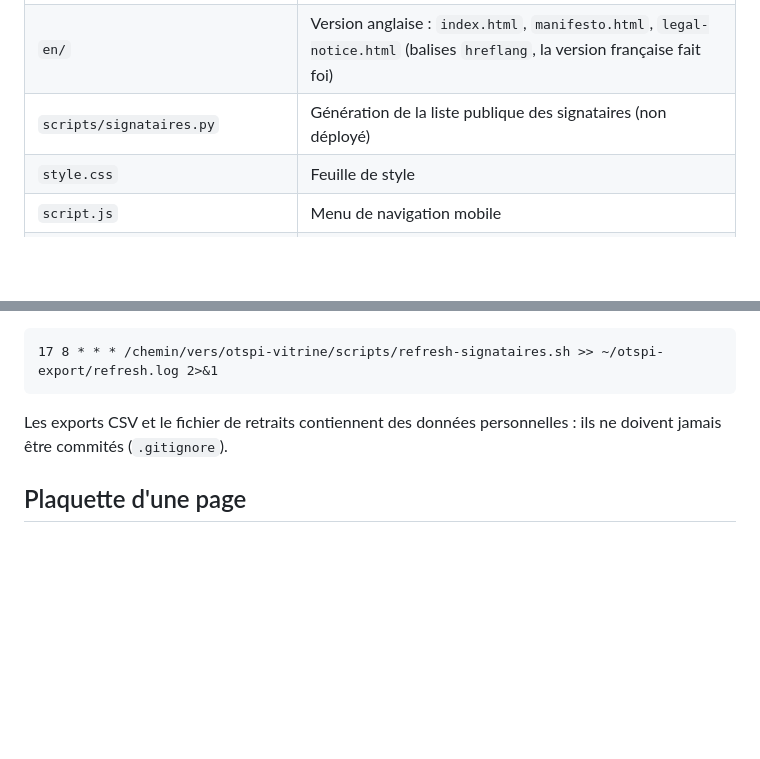
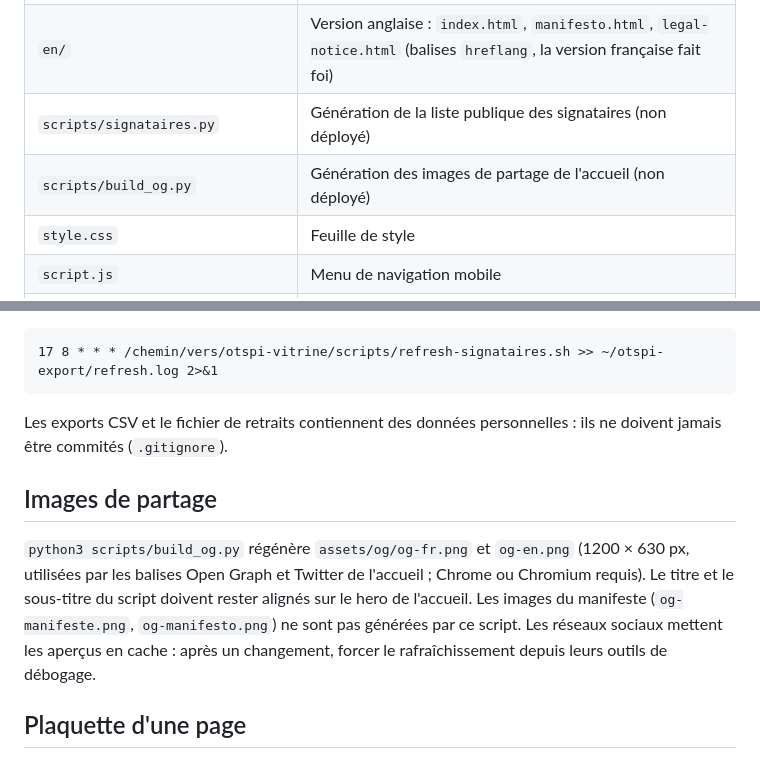
Before and after one commit to otspi/vitrine, a Markdown page: README.md, 2 parts joined by grey strips. Rendered like a GitHub page; blank space fills up the shorter version.

Commit message:
docs: script des images de partage

```diff
--- a/README.md
+++ b/README.md
@@ -26,6 +26,7 @@ Il s'adresse aux partenaires potentiels : hébergeurs, financeurs, laboratoires,
 | `404.html`, `robots.txt`, `sitemap.xml` | Page d'erreur bilingue et fichiers de référencement |
 | `en/` | Version anglaise : `index.html`, `manifesto.html`, `legal-notice.html` (balises `hreflang`, la version française fait foi) |
 | `scripts/signataires.py` | Génération de la liste publique des signataires (non déployé) |
+| `scripts/build_og.py` | Génération des images de partage de l'accueil (non déployé) |
 | `style.css` | Feuille de style |
 | `script.js` | Menu de navigation mobile |
 | `.htaccess` | HTTPS, domaine canonique, en-têtes de sécurité, cache |
@@ -100,6 +101,10 @@ Les **signataires de base** (`scripts/signataires-base.json`, consentement recue
 
 Les exports CSV et le fichier de retraits contiennent des données personnelles : ils ne doivent jamais être commités (`.gitignore`).
 
+## Images de partage
+
+`python3 scripts/build_og.py` régénère `assets/og/og-fr.png` et `og-en.png` (1200 × 630 px, utilisées par les balises Open Graph et Twitter de l'accueil ; Chrome ou Chromium requis). Le titre et le sous-titre du script doivent rester alignés sur le hero de l'accueil. Les images du manifeste (`og-manifeste.png`, `og-manifesto.png`) ne sont pas générées par ce script. Les réseaux sociaux mettent les aperçus en cache : après un changement, forcer le rafraîchissement depuis leurs outils de débogage.
+
 ## Plaquette d'une page
 
 `python3 scripts/build_plaquette.py` régénère `assets/docs/otspi-plaquette-fr.pdf` et `otspi-plaquette-en.pdf` (Chrome ou Chromium requis ; sources dans `scripts/plaquette/`). Les chiffres sont ceux de la page d'accueil : les mettre à jour ensemble.
```
